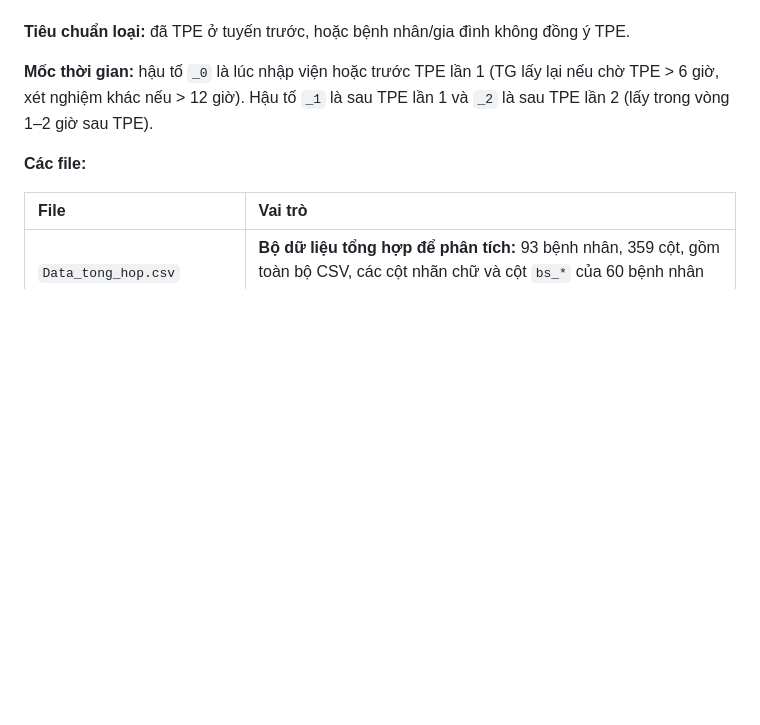
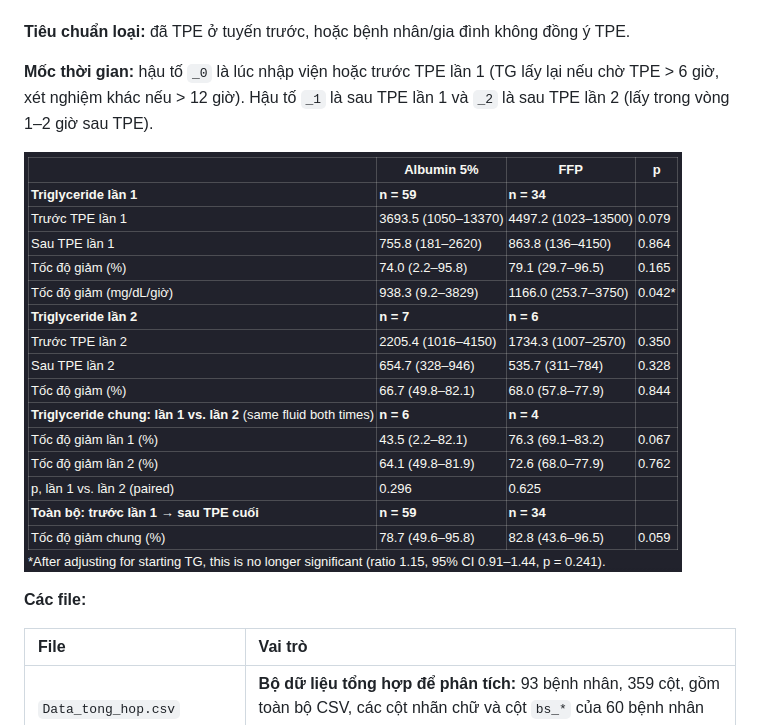
Before and after one commit to AslanPhamm/HTG-Hypertriglyceridemia-induced-acute-pancreatitis, a Markdown page: Readme.md, the part around the change. Drawn GitHub-style; pictures changed too: image/main.png (added); blank space fills up the shorter version.

Commit message:
Update Nov 2

```diff
--- a/Readme.md
+++ b/Readme.md
@@ -11,6 +11,8 @@ Từ điển này mô tả `Data_viem_tuy_cap.csv` (93 bệnh nhân, 190 cột)
 **Tiêu chuẩn loại:** đã TPE ở tuyến trước, hoặc bệnh nhân/gia đình không đồng ý TPE.
 
 **Mốc thời gian:** hậu tố `_0` là lúc nhập viện hoặc trước TPE lần 1 (TG lấy lại nếu chờ TPE > 6 giờ, xét nghiệm khác nếu > 12 giờ). Hậu tố `_1` là sau TPE lần 1 và `_2` là sau TPE lần 2 (lấy trong vòng 1–2 giờ sau TPE).
+
+![Image](./image/main.png)
 
 **Các file:**
 
```
